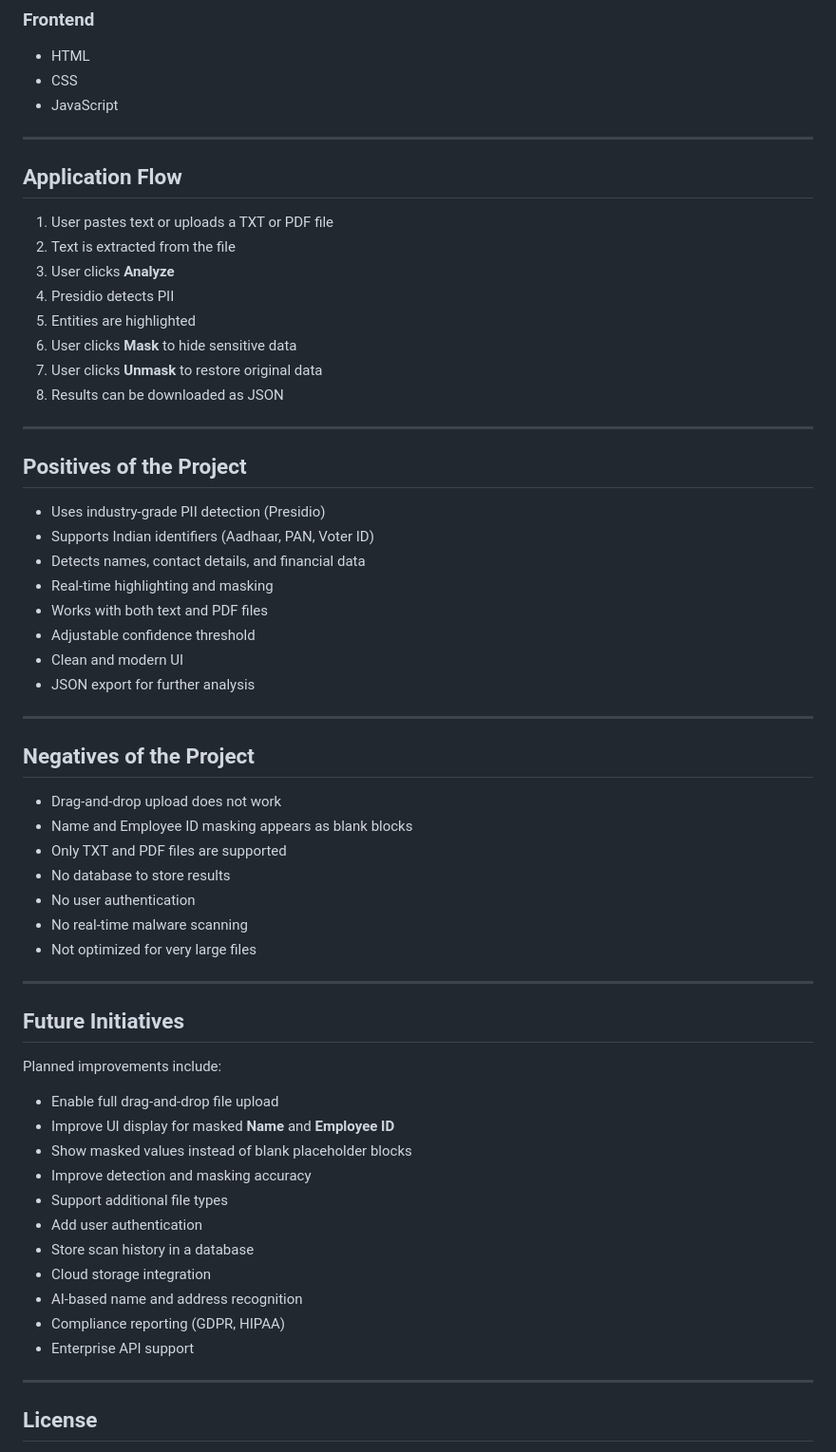
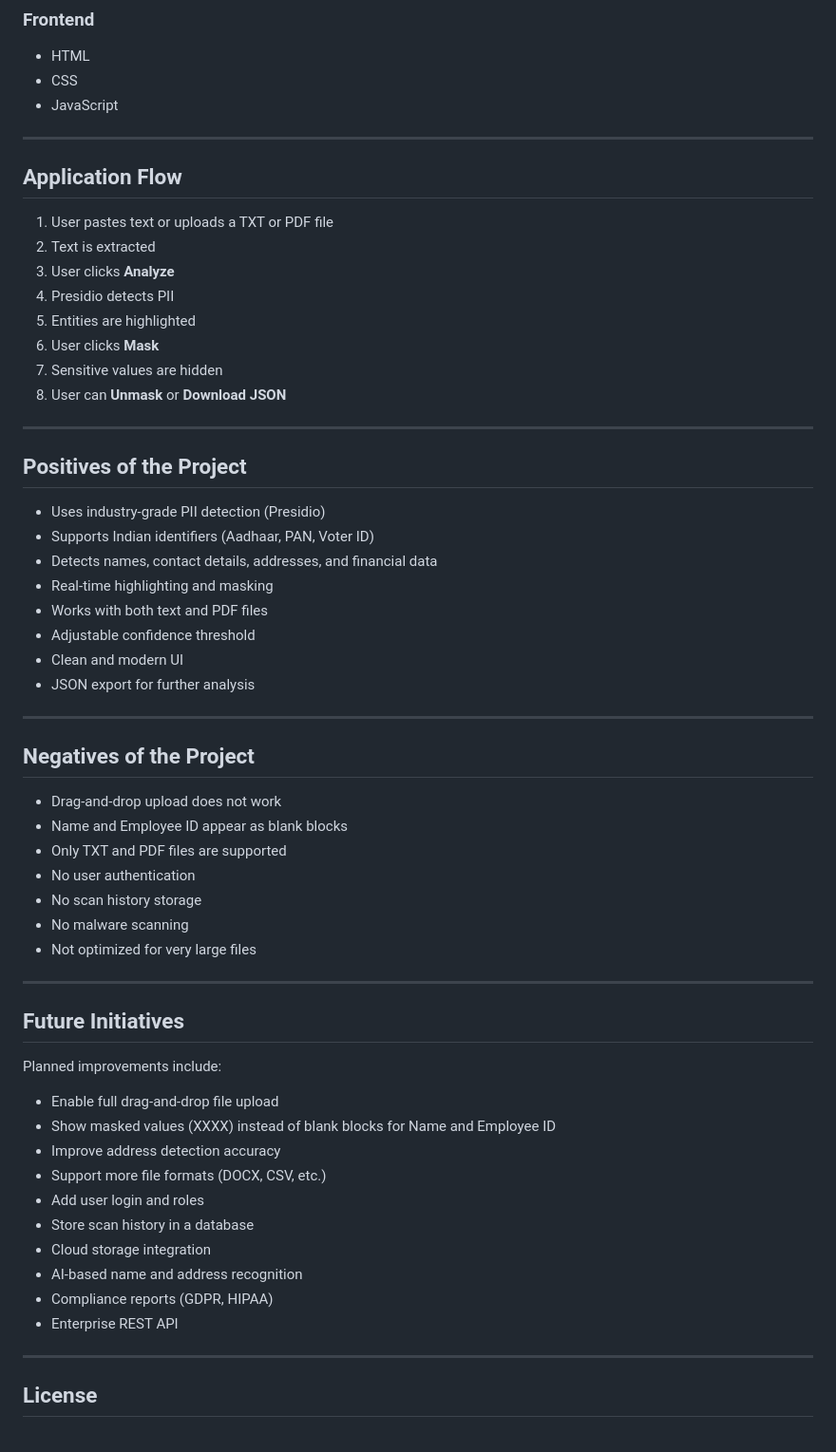
Before and after one commit to nagarajubhargav2006-blip/Presidio-Based-PII-Detection, a Markdown page: README.md, the part around one of its changes. Shown at 95% size. Drawn GitHub-style.

```diff
--- a/README.md
+++ b/README.md
@@ -87,19 +107,18 @@ Other file types are not supported.
 - HTML
 - CSS
 - JavaScript
-
 ---
 
 ## Application Flow
 
 1. User pastes text or uploads a TXT or PDF file
-2. Text is extracted from the file
+2. Text is extracted
 3. User clicks **Analyze**
 4. Presidio detects PII
 5. Entities are highlighted
-6. User clicks **Mask** to hide sensitive data
-7. User clicks **Unmask** to restore original data
-8. Results can be downloaded as JSON
+6. User clicks **Mask**
+7. Sensitive values are hidden
+8. User can **Unmask** or **Download JSON**
 
 ---
 
@@ -107,7 +126,7 @@ Other file types are not supported.
 
 - Uses industry-grade PII detection (Presidio)
 - Supports Indian identifiers (Aadhaar, PAN, Voter ID)
-- Detects names, contact details, and financial data
+- Detects names, contact details, addresses, and financial data
 - Real-time highlighting and masking
 - Works with both text and PDF files
 - Adjustable confidence threshold
@@ -119,11 +138,11 @@ Other file types are not supported.
 ## Negatives of the Project
 
 - Drag-and-drop upload does not work
-- Name and Employee ID masking appears as blank blocks
+- Name and Employee ID appear as blank blocks
 - Only TXT and PDF files are supported
-- No database to store results
 - No user authentication
-- No real-time malware scanning
+- No scan history storage
+- No malware scanning
 - Not optimized for very large files
 
 ---
@@ -133,16 +152,15 @@ Other file types are not supported.
 Planned improvements include:
 
 - Enable full drag-and-drop file upload
-- Improve UI display for masked **Name** and **Employee ID**
-- Show masked values instead of blank placeholder blocks
-- Improve detection and masking accuracy
-- Support additional file types
-- Add user authentication
+- Show masked values (XXXX) instead of blank blocks for Name and Employee ID
+- Improve address detection accuracy
+- Support more file formats (DOCX, CSV, etc.)
+- Add user login and roles
 - Store scan history in a database
 - Cloud storage integration
 - AI-based name and address recognition
-- Compliance reporting (GDPR, HIPAA)
-- Enterprise API support
+- Compliance reports (GDPR, HIPAA)
+- Enterprise REST API
 
 ---
 
```
Also changed, not shown: other parts of README.md (+41 -21 lines).
